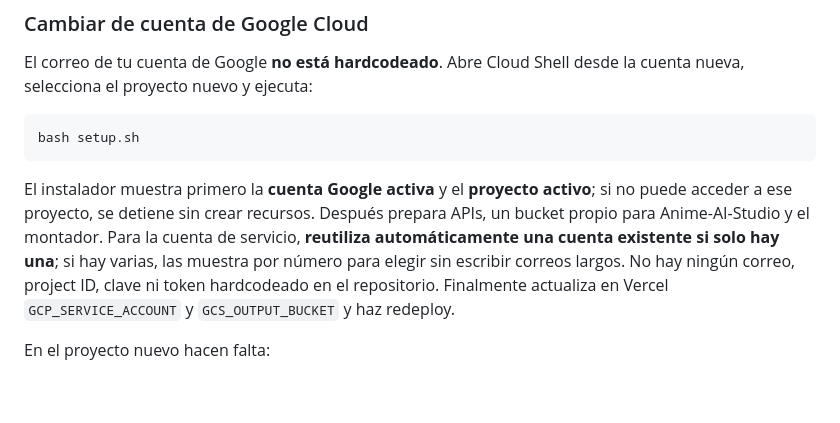
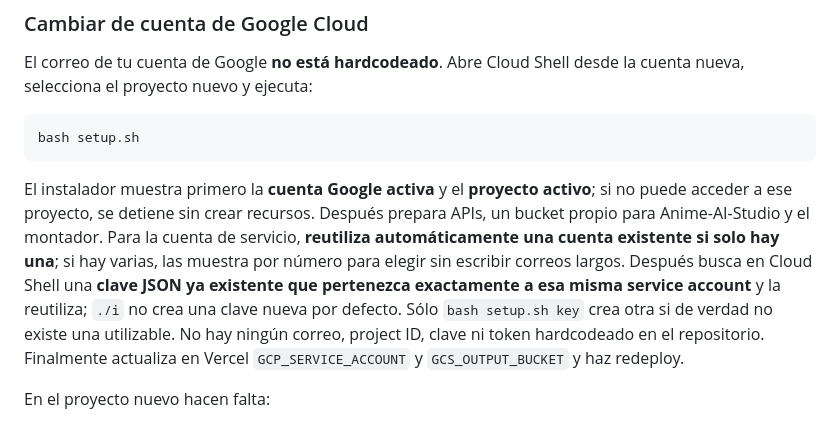
Before and after one commit to Alixonveloz1-ctrl/Anime-AI-Studio, a Markdown page: README.md, the part around the change. GitHub-like rendering; blank space fills up the shorter version.

Commit message:
Document JSON key reuse by default

````diff
--- a/README.md
+++ b/README.md
@@ -140,7 +140,7 @@ El correo de tu cuenta de Google **no está hardcodeado**. Abre Cloud Shell desd
 bash setup.sh
 ```
 
-El instalador muestra primero la **cuenta Google activa** y el **proyecto activo**; si no puede acceder a ese proyecto, se detiene sin crear recursos. Después prepara APIs, un bucket propio para Anime-AI-Studio y el montador. Para la cuenta de servicio, **reutiliza automáticamente una cuenta existente si solo hay una**; si hay varias, las muestra por número para elegir sin escribir correos largos. No hay ningún correo, project ID, clave ni token hardcodeado en el repositorio. Finalmente actualiza en Vercel `GCP_SERVICE_ACCOUNT` y `GCS_OUTPUT_BUCKET` y haz redeploy.
+El instalador muestra primero la **cuenta Google activa** y el **proyecto activo**; si no puede acceder a ese proyecto, se detiene sin crear recursos. Después prepara APIs, un bucket propio para Anime-AI-Studio y el montador. Para la cuenta de servicio, **reutiliza automáticamente una cuenta existente si solo hay una**; si hay varias, las muestra por número para elegir sin escribir correos largos. Después busca en Cloud Shell una **clave JSON ya existente que pertenezca exactamente a esa misma service account** y la reutiliza; `./i` no crea una clave nueva por defecto. Sólo `bash setup.sh key` crea otra si de verdad no existe una utilizable. No hay ningún correo, project ID, clave ni token hardcodeado en el repositorio. Finalmente actualiza en Vercel `GCP_SERVICE_ACCOUNT` y `GCS_OUTPUT_BUCKET` y haz redeploy.
 
 En el proyecto nuevo hacen falta:
 
````
